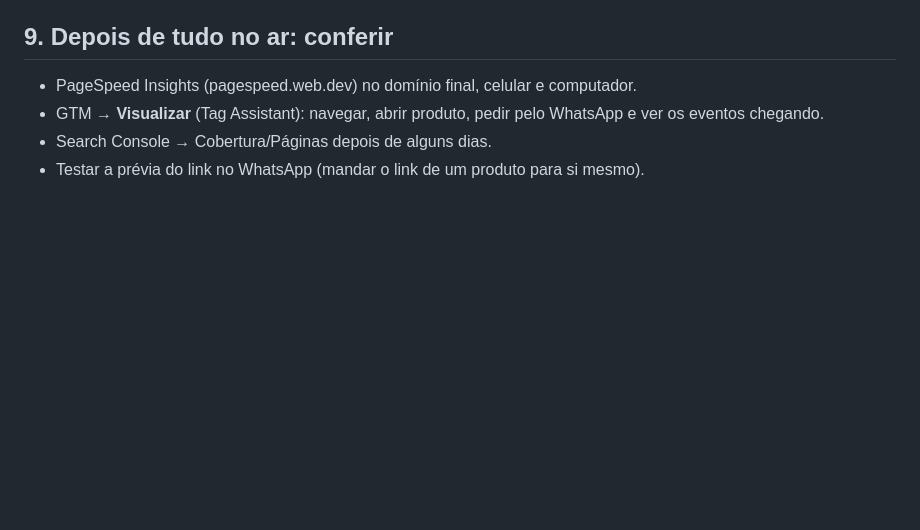
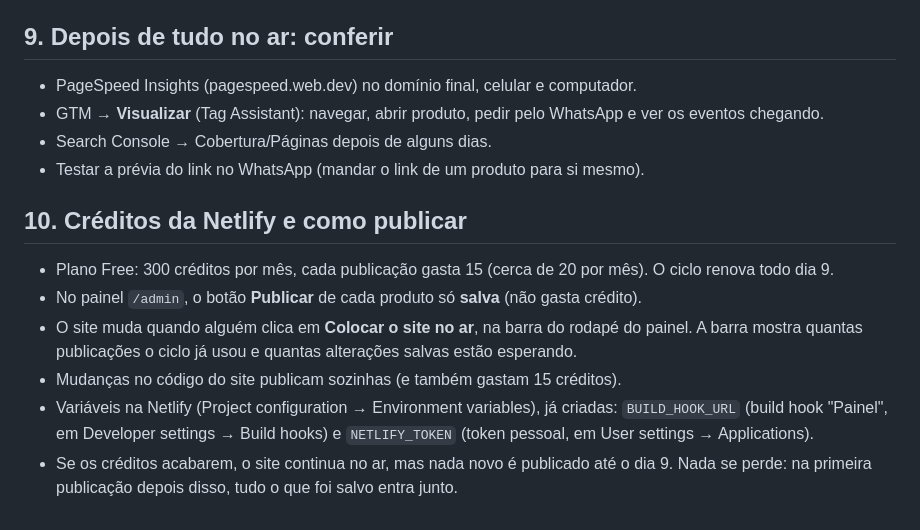
Before and after one commit to LyftBrand/lyft-brand, a Markdown page: docs/CONFIGURAR-SEO-E-GTM.md, the part around the change. Rendered like a GitHub page; blank space fills up the shorter version.

Commit message:
Guia: créditos da Netlify e o novo jeito de publicar pelo painel
Co-Authored-By: Claude Opus 5.5 <noreply@anthropic.com>

```diff
--- a/docs/CONFIGURAR-SEO-E-GTM.md
+++ b/docs/CONFIGURAR-SEO-E-GTM.md
@@ -110,3 +110,12 @@ Ver `apps-script/LEIA-ME.md` (uns 5 minutos). Depois colar a URL no painel em **
 - GTM → **Visualizar** (Tag Assistant): navegar, abrir produto, pedir pelo WhatsApp e ver os eventos chegando.
 - Search Console → Cobertura/Páginas depois de alguns dias.
 - Testar a prévia do link no WhatsApp (mandar o link de um produto para si mesmo).
+
+## 10. Créditos da Netlify e como publicar
+
+- Plano Free: 300 créditos por mês, cada publicação gasta 15 (cerca de 20 por mês). O ciclo renova todo dia 9.
+- No painel `/admin`, o botão **Publicar** de cada produto só **salva** (não gasta crédito).
+- O site muda quando alguém clica em **Colocar o site no ar**, na barra do rodapé do painel. A barra mostra quantas publicações o ciclo já usou e quantas alterações salvas estão esperando.
+- Mudanças no código do site publicam sozinhas (e também gastam 15 créditos).
+- Variáveis na Netlify (Project configuration → Environment variables), já criadas: `BUILD_HOOK_URL` (build hook "Painel", em Developer settings → Build hooks) e `NETLIFY_TOKEN` (token pessoal, em User settings → Applications).
+- Se os créditos acabarem, o site continua no ar, mas nada novo é publicado até o dia 9. Nada se perde: na primeira publicação depois disso, tudo o que foi salvo entra junto.
```
